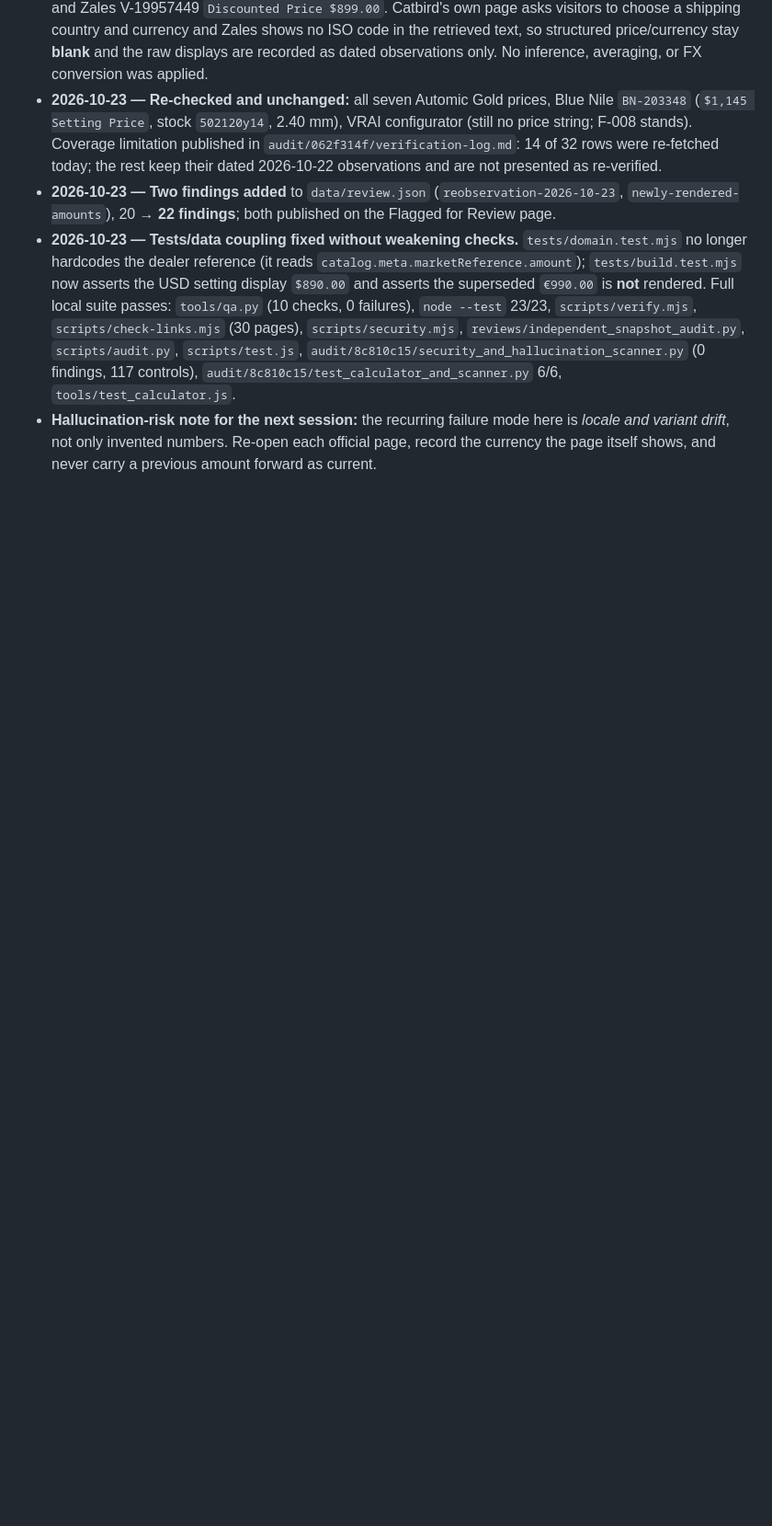
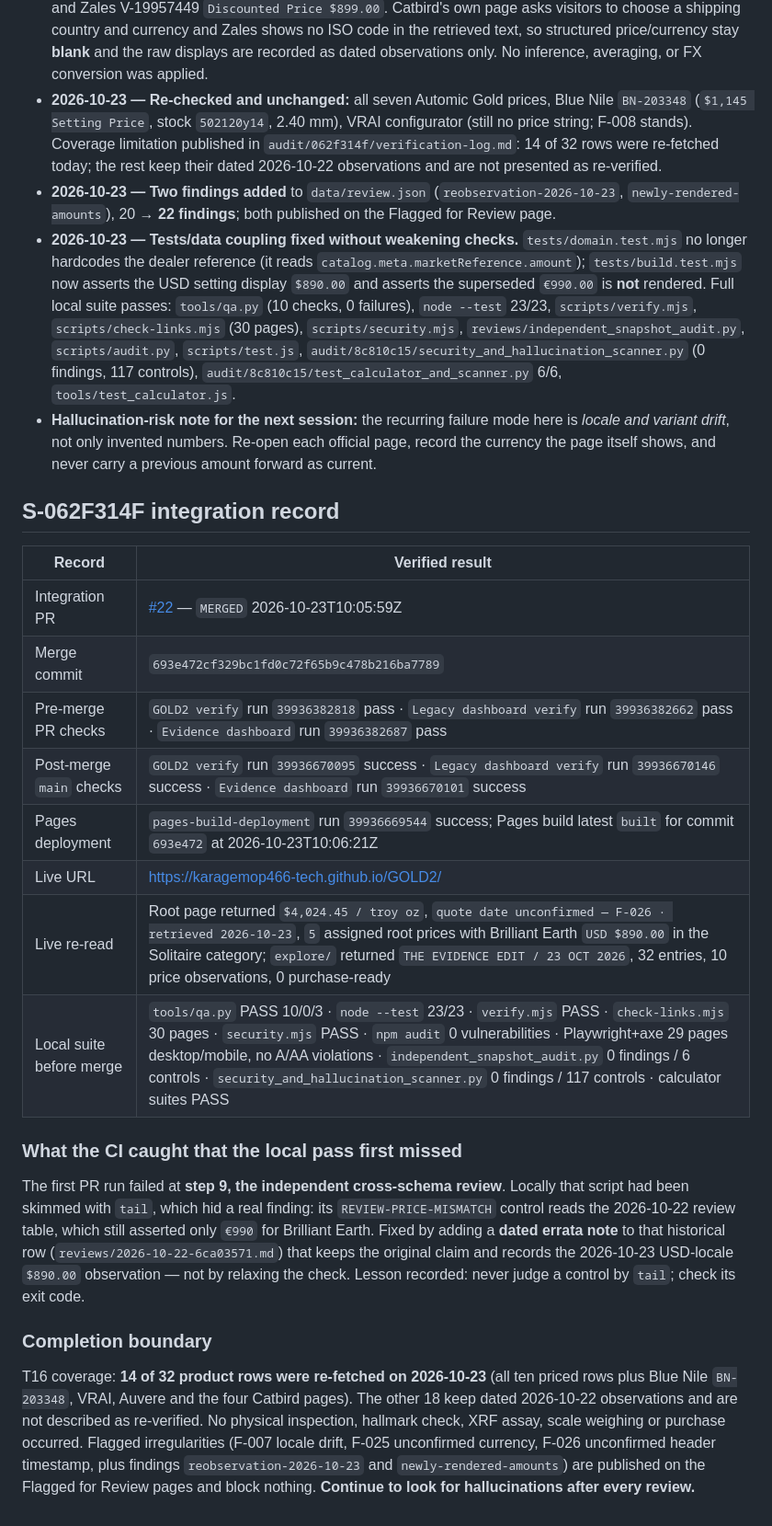
Before and after one commit to karagemop466-tech/GOLD2, a Markdown page: COORDINATION.md, the part around one of its changes. Shown at 92% size. Rendered like a GitHub page; blank space fills up the shorter version.

Commit message:
Coordination: record PR #22 merge, CI results, Pages deployment, and the CI-caught review finding
Co-authored-by: arena-agent <297053741+arena-agent@users.noreply.github.com>

```diff
--- a/COORDINATION.md
+++ b/COORDINATION.md
@@ -438,3 +438,24 @@ No manual user input is required; this session works autonomously. Findings will
 - **2026-10-23 — Two findings added** to `data/review.json` (`reobservation-2026-10-23`, `newly-rendered-amounts`), 20 → **22 findings**; both published on the Flagged for Review page.
 - **2026-10-23 — Tests/data coupling fixed without weakening checks.** `tests/domain.test.mjs` no longer hardcodes the dealer reference (it reads `catalog.meta.marketReference.amount`); `tests/build.test.mjs` now asserts the USD setting display `$890.00` and asserts the superseded `€990.00` is **not** rendered. Full local suite passes: `tools/qa.py` (10 checks, 0 failures), `node --test` 23/23, `scripts/verify.mjs`, `scripts/check-links.mjs` (30 pages), `scripts/security.mjs`, `reviews/independent_snapshot_audit.py`, `scripts/audit.py`, `scripts/test.js`, `audit/8c810c15/security_and_hallucination_scanner.py` (0 findings, 117 controls), `audit/8c810c15/test_calculator_and_scanner.py` 6/6, `tools/test_calculator.js`.
 - **Hallucination-risk note for the next session:** the recurring failure mode here is *locale and variant drift*, not only invented numbers. Re-open each official page, record the currency the page itself shows, and never carry a previous amount forward as current.
+
+## S-062F314F integration record
+
+| Record | Verified result |
+|---|---|
+| Integration PR | [#22](https://github.com/karagemop466-tech/GOLD2/pull/22) — `MERGED` 2026-10-23T10:05:59Z |
+| Merge commit | `693e472cf329bc1fd0c72f65b9c478b216ba7789` |
+| Pre-merge PR checks | `GOLD2 verify` run `39936382818` pass · `Legacy dashboard verify` run `39936382662` pass · `Evidence dashboard` run `39936382687` pass |
+| Post-merge `main` checks | `GOLD2 verify` run `39936670095` success · `Legacy dashboard verify` run `39936670146` success · `Evidence dashboard` run `39936670101` success |
+| Pages deployment | `pages-build-deployment` run `39936669544` success; Pages build latest `built` for commit `693e472` at 2026-10-23T10:06:21Z |
+| Live URL | https://karagemop466-tech.github.io/GOLD2/ |
+| Live re-read | Root page returned `$4,024.45 / troy oz`, `quote date unconfirmed — F-026 · retrieved 2026-10-23`, `5` assigned root prices with Brilliant Earth `USD $890.00` in the Solitaire category; `explore/` returned `THE EVIDENCE EDIT / 23 OCT 2026`, 32 entries, 10 price observations, 0 purchase-ready |
+| Local suite before merge | `tools/qa.py` PASS 10/0/3 · `node --test` 23/23 · `verify.mjs` PASS · `check-links.mjs` 30 pages · `security.mjs` PASS · `npm audit` 0 vulnerabilities · Playwright+axe 29 pages desktop/mobile, no A/AA violations · `independent_snapshot_audit.py` 0 findings / 6 controls · `security_and_hallucination_scanner.py` 0 findings / 117 controls · calculator suites PASS |
+
+### What the CI caught that the local pass first missed
+
+The first PR run failed at **step 9, the independent cross-schema review**. Locally that script had been skimmed with `tail`, which hid a real finding: its `REVIEW-PRICE-MISMATCH` control reads the 2026-10-22 review table, which still asserted only `€990` for Brilliant Earth. Fixed by adding a **dated errata note** to that historical row (`reviews/2026-10-22-6ca03571.md`) that keeps the original claim and records the 2026-10-23 USD-locale `$890.00` observation — not by relaxing the check. Lesson recorded: never judge a control by `tail`; check its exit code.
+
+### Completion boundary
+
+T16 coverage: **14 of 32 product rows were re-fetched on 2026-10-23** (all ten priced rows plus Blue Nile `BN-203348`, VRAI, Auvere and the four Catbird pages). The other 18 keep dated 2026-10-22 observations and are not described as re-verified. No physical inspection, hallmark check, XRF assay, scale weighing or purchase occurred. Flagged irregularities (F-007 locale drift, F-025 unconfirmed currency, F-026 unconfirmed header timestamp, plus findings `reobservation-2026-10-23` and `newly-rendered-amounts`) are published on the Flagged for Review pages and block nothing. **Continue to look for hallucinations after every review.**
```
Also changed, not shown: other parts of COORDINATION.md (+2 -2 lines).
